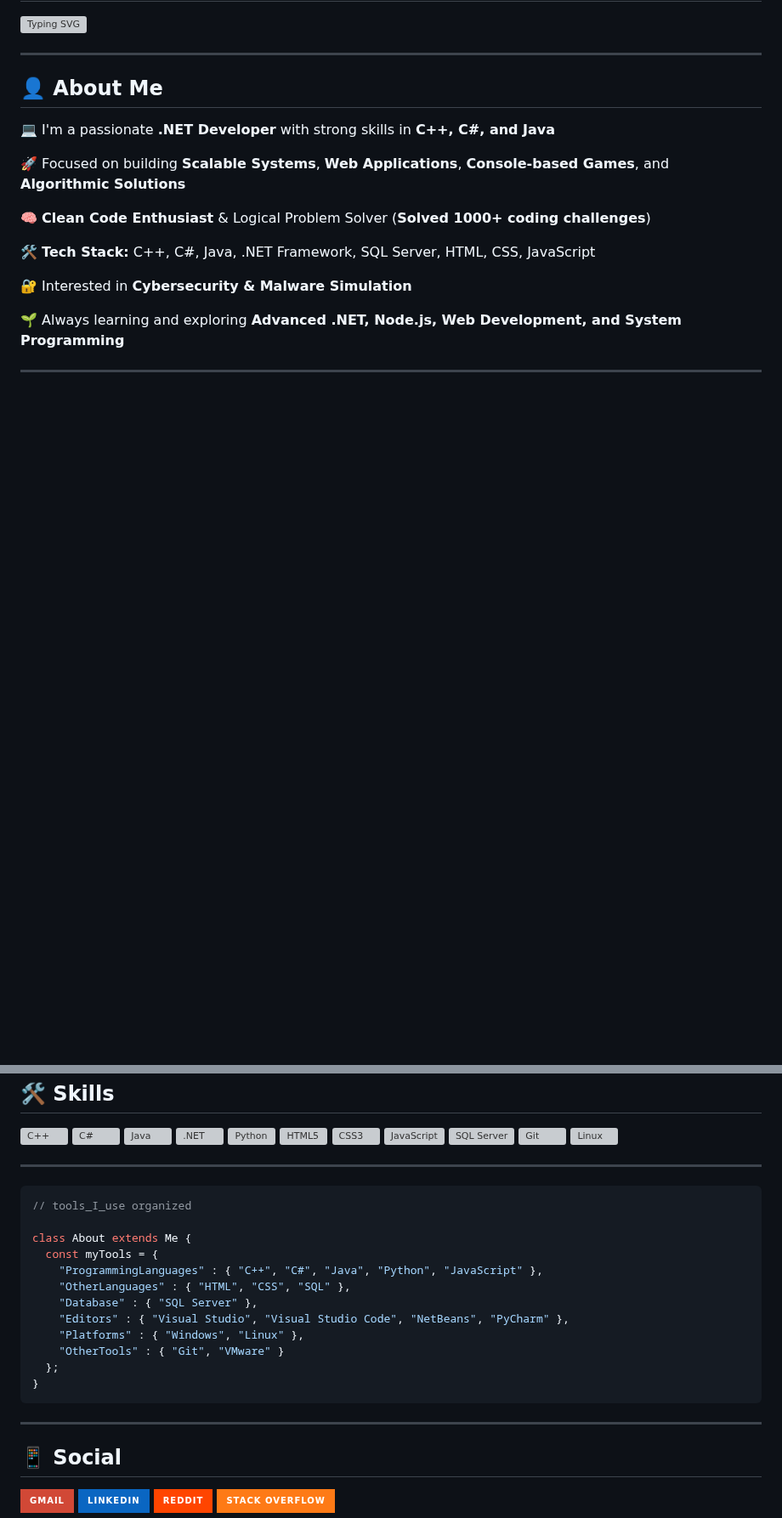
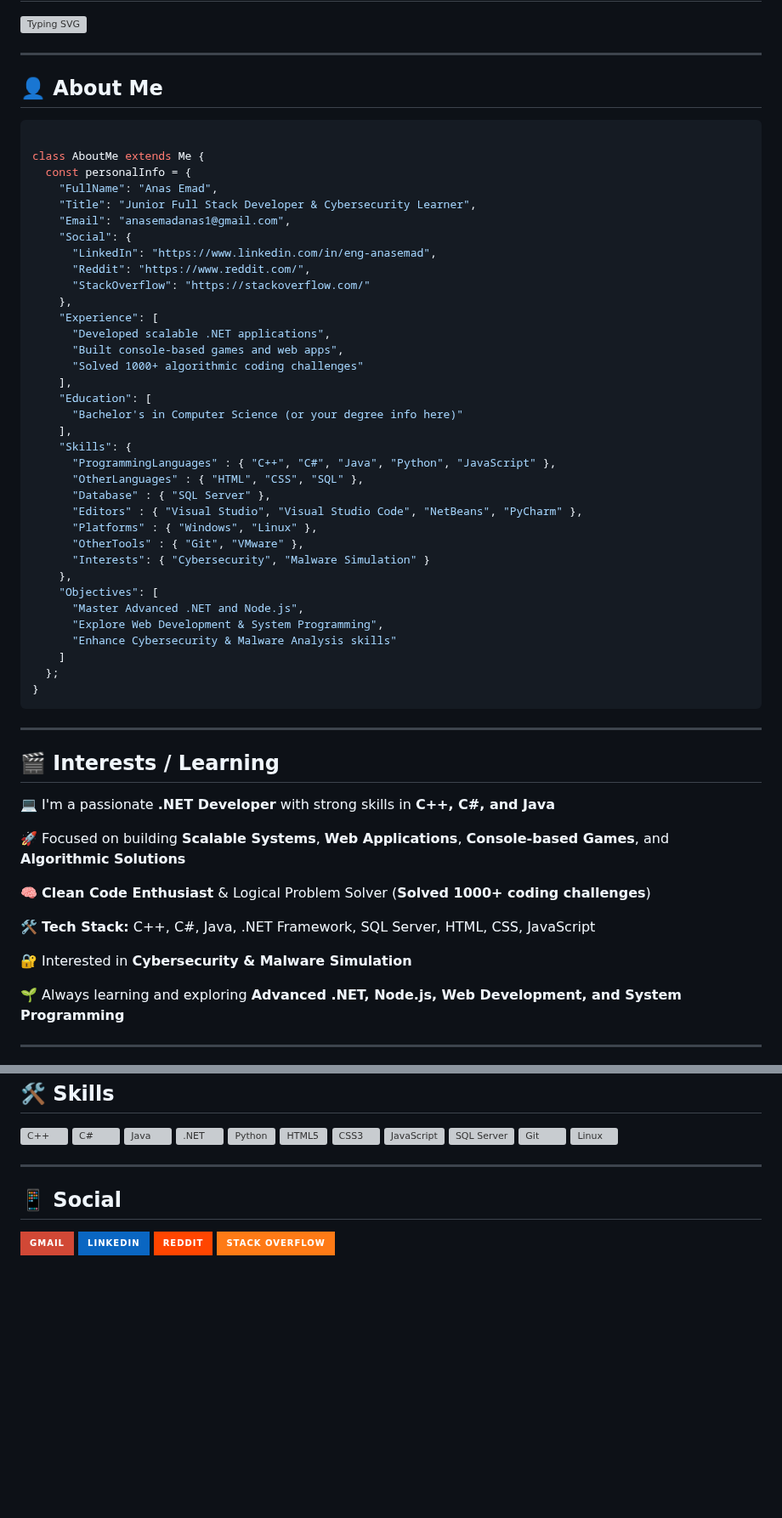
Before and after one commit to anasemadanas/anasemadanas, a Markdown page: README.md, 2 parts joined by grey strips. Shown at 85% size. GitHub-like rendering; badges without logos; blank space fills up the shorter version; grey boxes are pictures that could not be loaded.

````diff
--- a/README.md
+++ b/README.md
@@ -11,6 +11,49 @@
 ---
 
 ## 👤 About Me
+
+```dart
+
+class AboutMe extends Me {
+  const personalInfo = {
+    "FullName": "Anas Emad",
+    "Title": "Junior Full Stack Developer & Cybersecurity Learner",
+    "Email": "anasemadanas1@gmail.com",
+    "Social": {
+      "LinkedIn": "https://www.linkedin.com/in/eng-anasemad",
+      "Reddit": "https://www.reddit.com/",
+      "StackOverflow": "https://stackoverflow.com/"
+    },
+    "Experience": [
+      "Developed scalable .NET applications",
+      "Built console-based games and web apps",
+      "Solved 1000+ algorithmic coding challenges"
+    ],
+    "Education": [
+      "Bachelor's in Computer Science (or your degree info here)"
+    ],
+    "Skills": {
+      "ProgrammingLanguages" : { "C++", "C#", "Java", "Python", "JavaScript" },
+      "OtherLanguages" : { "HTML", "CSS", "SQL" },
+      "Database" : { "SQL Server" },
+      "Editors" : { "Visual Studio", "Visual Studio Code", "NetBeans", "PyCharm" },
+      "Platforms" : { "Windows", "Linux" },
+      "OtherTools" : { "Git", "VMware" },
+      "Interests": { "Cybersecurity", "Malware Simulation" }
+    },
+    "Objectives": [
+      "Master Advanced .NET and Node.js",
+      "Explore Web Development & System Programming",
+      "Enhance Cybersecurity & Malware Analysis skills"
+    ]
+  };
+}
+```
+
+---
+
+## 🎬 Interests / Learning
+
 💻 I'm a passionate **.NET Developer** with strong skills in **C++, C#, and Java**
 
 🚀 Focused on building **Scalable Systems**, **Web Applications**, **Console-based Games**, and **Algorithmic Solutions**
@@ -46,22 +89,6 @@
 
 ---
 
-```dart
-// tools_I_use organized
-
-class About extends Me {
-  const myTools = {
-    "ProgrammingLanguages" : { "C++", "C#", "Java", "Python", "JavaScript" },
-    "OtherLanguages" : { "HTML", "CSS", "SQL" },
-    "Database" : { "SQL Server" },
-    "Editors" : { "Visual Studio", "Visual Studio Code", "NetBeans", "PyCharm" },
-    "Platforms" : { "Windows", "Linux" },
-    "OtherTools" : { "Git", "VMware" }
-  };
-}
-```
----
-
 ## 📱 Social
 
 [![Gmail](https://img.shields.io/badge/Gmail-D14836?style=for-the-badge&logo=gmail&logoColor=white)](mailto:anasemadanas1@gmail.com)
````
Also changed, not shown: other parts of README.md (+7 -0 lines).
